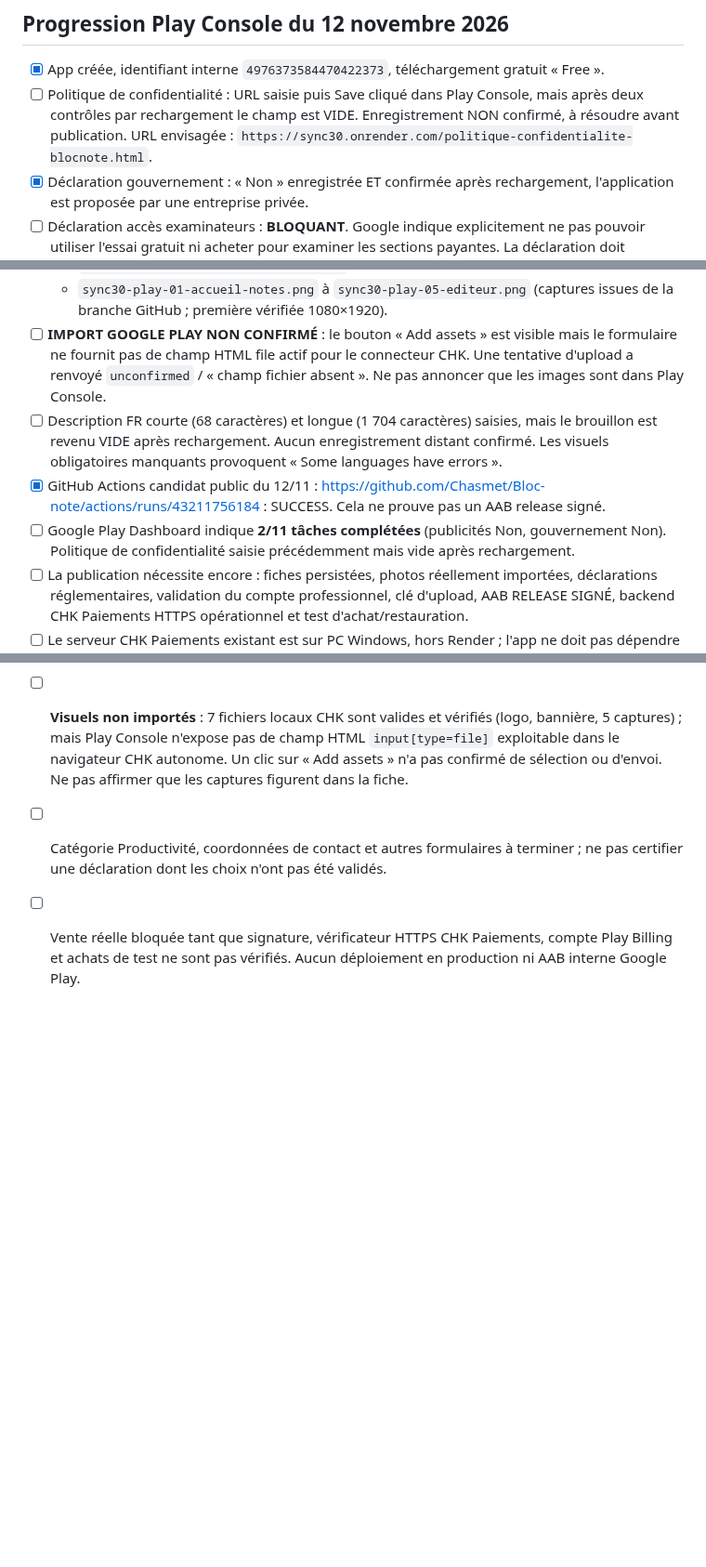
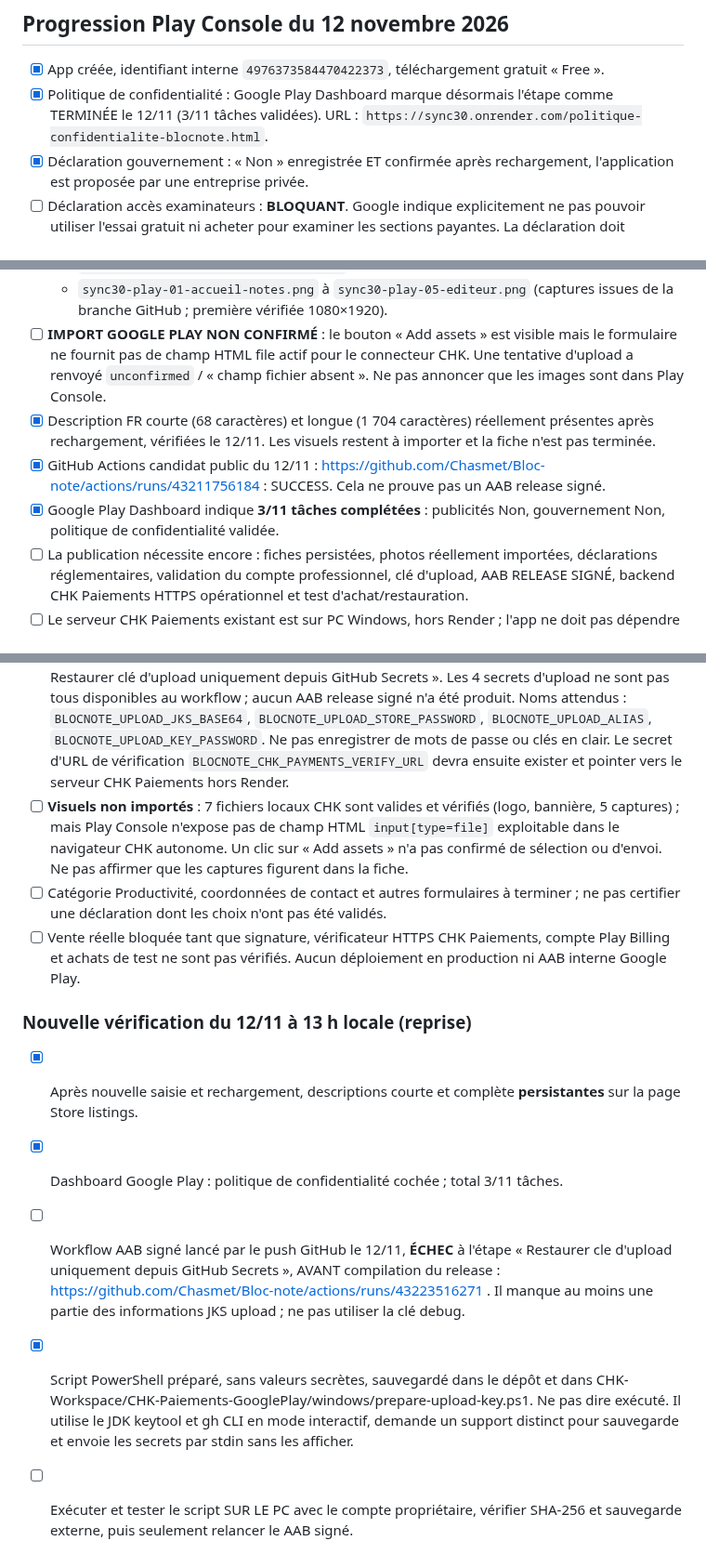
Before and after one commit to Chasmet/Bloc-note, a Markdown page: play-store/checklist-publication.md, 3 parts joined by grey strips. Shown at 93% size. GitHub-like rendering; blank space fills up the shorter version.

Commit message:
Confirmer sauvegarde fiche FR, confidentialité et diagnostic JKS Play

```diff
--- a/play-store/checklist-publication.md
+++ b/play-store/checklist-publication.md
@@ -34,7 +34,7 @@ La politique HTML du kit correspond au texte du dépôt du site Sync 30 ; vérif
 
 ## Progression Play Console du 12 novembre 2026
 - [x] App créée, identifiant interne `4976373584470422373`, téléchargement gratuit « Free ».
-- [ ] Politique de confidentialité : URL saisie puis Save cliqué dans Play Console, mais après deux contrôles par rechargement le champ est VIDE. Enregistrement NON confirmé, à résoudre avant publication. URL envisagée : `https://sync30.onrender.com/politique-confidentialite-blocnote.html`.
+- [x] Politique de confidentialité : Google Play Dashboard marque désormais l'étape comme TERMINÉE le 12/11 (3/11 tâches validées). URL : `https://sync30.onrender.com/politique-confidentialite-blocnote.html`.
 - [x] Déclaration gouvernement : « Non » enregistrée ET confirmée après rechargement, l'application est proposée par une entreprise privée.
 - [ ] Déclaration accès examinateurs : **BLOQUANT**. Google indique explicitement ne pas pouvoir utiliser l'essai gratuit ni acheter pour examiner les sections payantes. La déclaration doit indiquer « Oui, accès restreint » et fournir un vrai mécanisme d'accès de démonstration sécurisé (à développer/tester) avant envoi.
 - [ ] Déclaration de fonctionnalités financières/health, classification d'âge, sécurité des données et publicité ID Android à compléter après examen du code final. Un achat intégré ordinaire ne transforme pas l'app de notes en service bancaire.
@@ -59,9 +59,9 @@ Le simple clic « Save » avec bouton désactivé ne prouve PAS la sauvegarde di
   - `sync30-blocnote-feature-1024x500.jpg` (1024×500),
   - `sync30-play-01-accueil-notes.png` à `sync30-play-05-editeur.png` (captures issues de la branche GitHub ; première vérifiée 1080×1920).
 - [ ] **IMPORT GOOGLE PLAY NON CONFIRMÉ** : le bouton « Add assets » est visible mais le formulaire ne fournit pas de champ HTML file actif pour le connecteur CHK. Une tentative d'upload a renvoyé `unconfirmed` / « champ fichier absent ». Ne pas annoncer que les images sont dans Play Console.
-- [ ] Description FR courte (68 caractères) et longue (1 704 caractères) saisies, mais le brouillon est revenu VIDE après rechargement. Aucun enregistrement distant confirmé. Les visuels obligatoires manquants provoquent « Some languages have errors ».
+- [x] Description FR courte (68 caractères) et longue (1 704 caractères) réellement présentes après rechargement, vérifiées le 12/11. Les visuels restent à importer et la fiche n'est pas terminée.
 - [x] GitHub Actions candidat public du 12/11 : https://github.com/Chasmet/Bloc-note/actions/runs/43211756184 : SUCCESS. Cela ne prouve pas un AAB release signé.
-- [ ] Google Play Dashboard indique **2/11 tâches complétées** (publicités Non, gouvernement Non). Politique de confidentialité saisie précédemment mais vide après rechargement.
+- [x] Google Play Dashboard indique **3/11 tâches complétées** : publicités Non, gouvernement Non, politique de confidentialité validée.
 - [ ] La publication nécessite encore : fiches persistées, photos réellement importées, déclarations réglementaires, validation du compte professionnel, clé d'upload, AAB RELEASE SIGNÉ, backend CHK Paiements HTTPS opérationnel et test d'achat/restauration.
 - [ ] Le serveur CHK Paiements existant est sur PC Windows, hors Render ; l'app ne doit pas dépendre de Render. Ne pas lancer de vente si le PC/serveur n'est pas publiquement disponible et vérifié.
 
@@ -74,3 +74,10 @@ Le simple clic « Save » avec bouton désactivé ne prouve PAS la sauvegarde di
 - [ ] **Visuels non importés** : 7 fichiers locaux CHK sont valides et vérifiés (logo, bannière, 5 captures) ; mais Play Console n'expose pas de champ HTML `input[type=file]` exploitable dans le navigateur CHK autonome. Un clic sur « Add assets » n'a pas confirmé de sélection ou d'envoi. Ne pas affirmer que les captures figurent dans la fiche.
 - [ ] Catégorie Productivité, coordonnées de contact et autres formulaires à terminer ; ne pas certifier une déclaration dont les choix n'ont pas été validés.
 - [ ] Vente réelle bloquée tant que signature, vérificateur HTTPS CHK Paiements, compte Play Billing et achats de test ne sont pas vérifiés. Aucun déploiement en production ni AAB interne Google Play.
+
+### Nouvelle vérification du 12/11 à 13 h locale (reprise)
+- [x] Après nouvelle saisie et rechargement, descriptions courte et complète **persistantes** sur la page Store listings.
+- [x] Dashboard Google Play : politique de confidentialité cochée ; total 3/11 tâches.
+- [ ] Workflow AAB signé lancé par le push GitHub le 12/11, **ÉCHEC** à l'étape « Restaurer cle d'upload uniquement depuis GitHub Secrets », AVANT compilation du release : https://github.com/Chasmet/Bloc-note/actions/runs/43223516271 . Il manque au moins une partie des informations JKS upload ; ne pas utiliser la clé debug.
+- [x] Script PowerShell préparé, sans valeurs secrètes, sauvegardé dans le dépôt et dans CHK-Workspace/CHK-Paiements-GooglePlay/windows/prepare-upload-key.ps1. Ne pas dire exécuté. Il utilise le JDK keytool et gh CLI en mode interactif, demande un support distinct pour sauvegarde et envoie les secrets par stdin sans les afficher.
+- [ ] Exécuter et tester le script SUR LE PC avec le compte propriétaire, vérifier SHA-256 et sauvegarde externe, puis seulement relancer le AAB signé.
```
